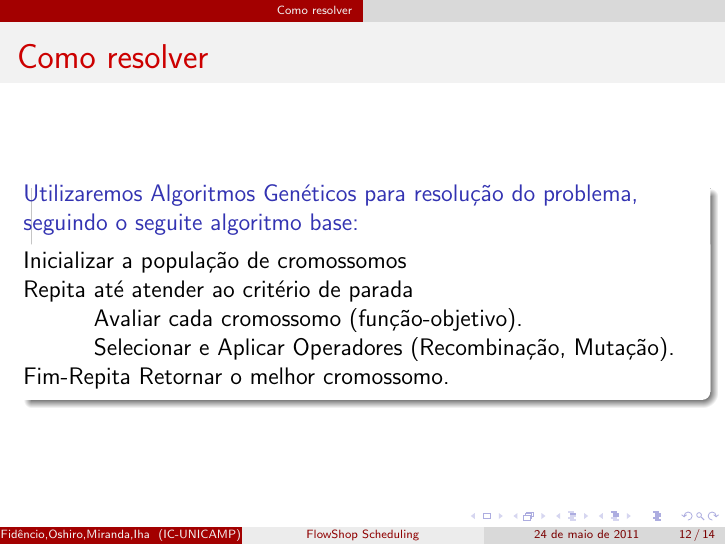
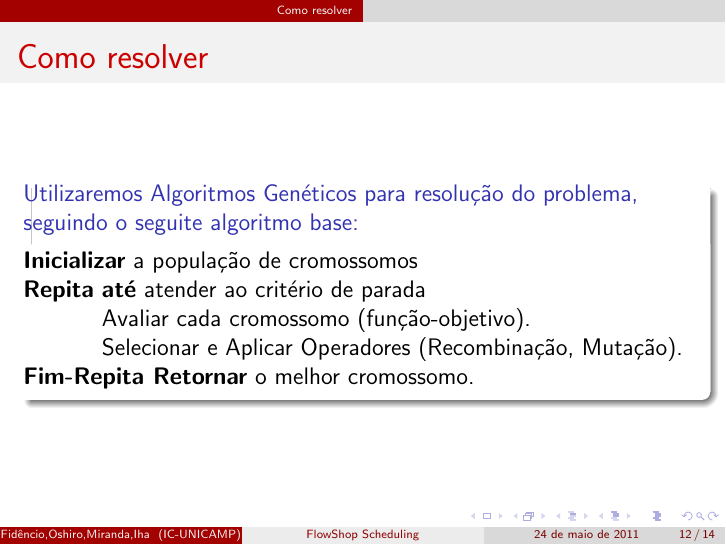
Before and after one commit to spitfire2903/flowshop, LaTeX slides (doc/seminario/main.tex): page 21 of 26. Compiled offline with pdfLaTeX.

Commit message:
Bold no algoritmo

```diff
--- a/doc/seminario/main.tex
+++ b/doc/seminario/main.tex
@@ -75,11 +75,11 @@
         \frametitle{Como resolver}
         \begin{block}{Utilizaremos Algoritmos Genéticos para resolução do problema, seguindo o seguite algoritmo base:}
 	\begin{tabbing}
-	Inicializar \= a população de cromossomos \\
-	Repita \= até atender ao critério de parada \\
+	{\bf Inicializar} \= a população de cromossomos \\
+	{\bf Repita} \= {\bf até} atender ao critério de parada \\
 	\> Avaliar cada cromossomo (função-objetivo). \\
 	\> Selecionar e Aplicar Operadores (Recombinação, Mutação).\\
-	Fim-Repita Retornar o melhor cromossomo.
+	{\bf Fim-Repita Retornar} o melhor cromossomo.
 	\end{tabbing}
 	\end{block}
 \end{frame}
```
Also changed, not shown: doc/seminario/main.pdf, doc/seminario/main.ps, 1 other file.
